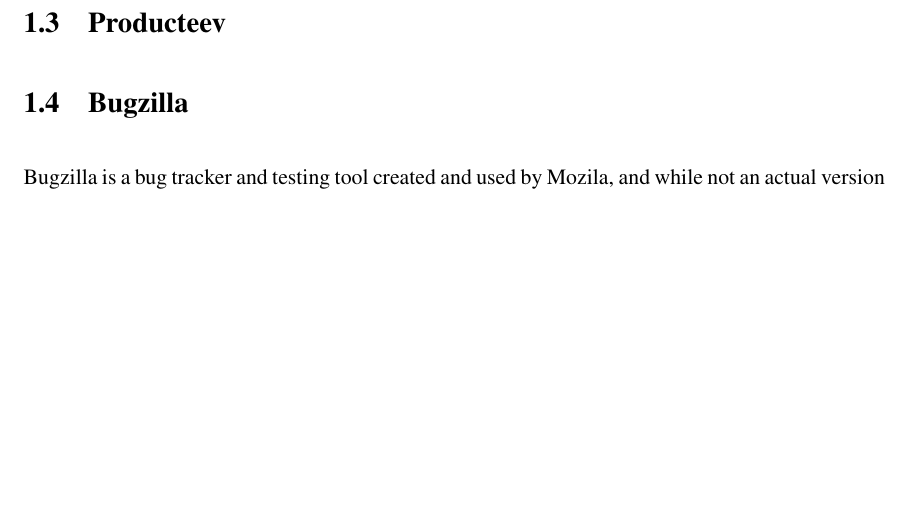
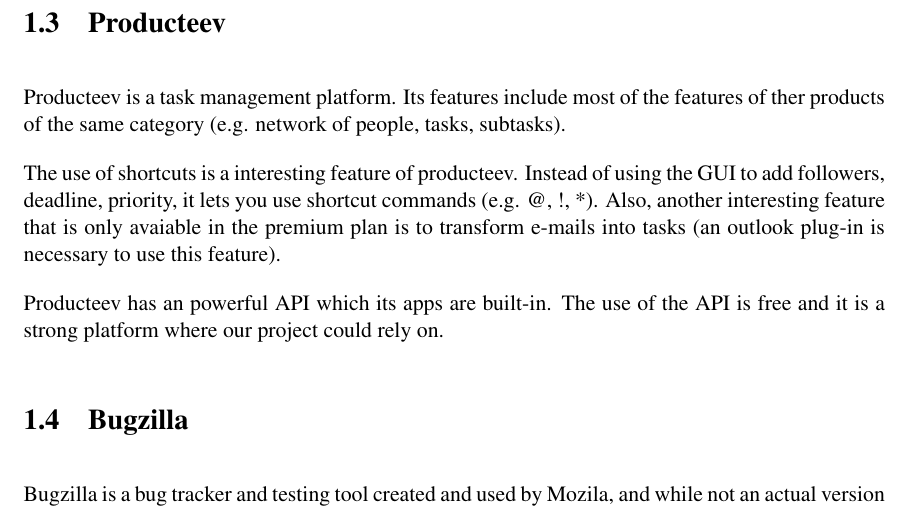
Before and after one commit to darrenburns/TeamProject3, a LaTeX thesis (dissertation/example.tex): part of page 6 of 11, cut so that both start at the same text, the shorter picture padded with empty space. Compiled offline with pdfLaTeX.

Commit message:
Added Producteev information (Gustavo's edit)

```diff
--- a/dissertation/example.tex
+++ b/dissertation/example.tex
@@ -64,6 +64,11 @@
 \section{Producteev}
 \label{producteev}
 
+Producteev is a task management platform. Its features include most of the features of ther products of the same category (e.g. network of people, tasks, subtasks).
+
+The use of shortcuts is a interesting feature of producteev. Instead of using the GUI to add followers, deadline, priority, it lets you use shortcut commands (e.g. @, !, *). Also, another interesting feature that is only avaiable in the premium plan is to transform e-mails into tasks (an outlook plug-in is necessary to use this feature).
+
+Producteev has an powerful API which its apps are built-in. The use of the API is free and it is a strong platform where our project could rely on.
 %==============================================================================
 
 
```
